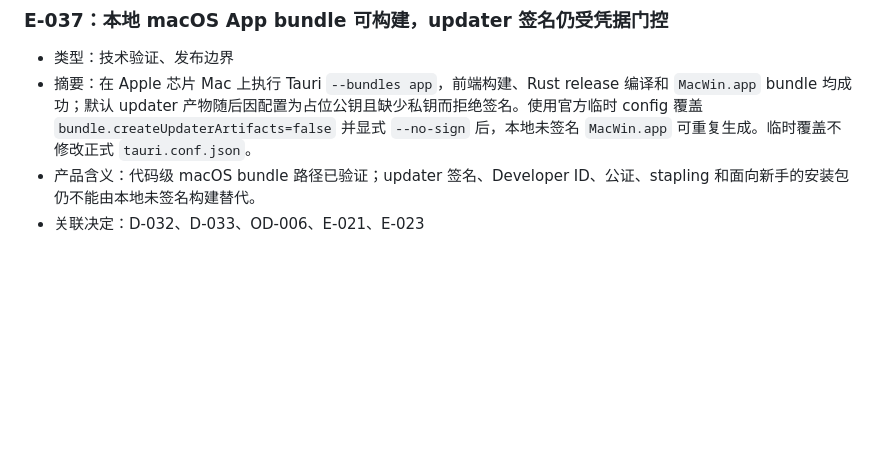
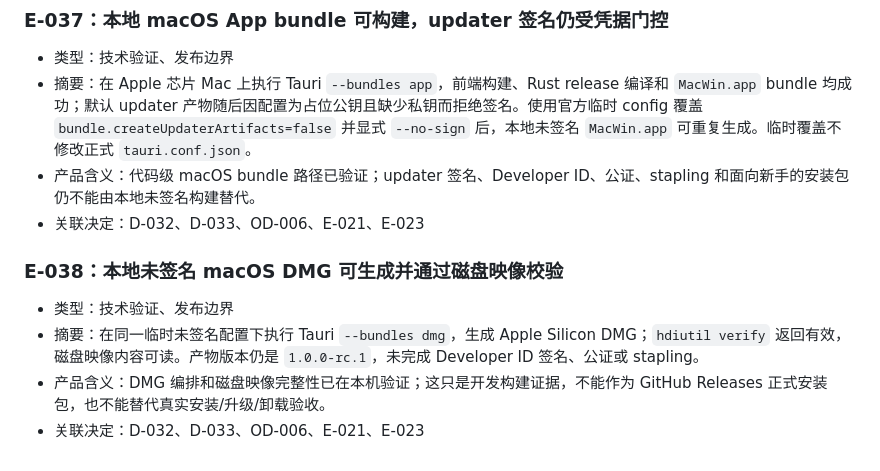
Before and after one commit to aswansong/macwin, a Markdown page: docs/product/evidence.md, the part around the change. Drawn GitHub-style; blank space fills up the shorter version.

Commit message:
docs: record local DMG validation

```diff
--- a/docs/product/evidence.md
+++ b/docs/product/evidence.md
@@ -274,3 +274,10 @@
 - 摘要：在 Apple 芯片 Mac 上执行 Tauri `--bundles app`，前端构建、Rust release 编译和 `MacWin.app` bundle 均成功；默认 updater 产物随后因配置为占位公钥且缺少私钥而拒绝签名。使用官方临时 config 覆盖 `bundle.createUpdaterArtifacts=false` 并显式 `--no-sign` 后，本地未签名 `MacWin.app` 可重复生成。临时覆盖不修改正式 `tauri.conf.json`。
 - 产品含义：代码级 macOS bundle 路径已验证；updater 签名、Developer ID、公证、stapling 和面向新手的安装包仍不能由本地未签名构建替代。
 - 关联决定：D-032、D-033、OD-006、E-021、E-023
+
+### E-038：本地未签名 macOS DMG 可生成并通过磁盘映像校验
+
+- 类型：技术验证、发布边界
+- 摘要：在同一临时未签名配置下执行 Tauri `--bundles dmg`，生成 Apple Silicon DMG；`hdiutil verify` 返回有效，磁盘映像内容可读。产物版本仍是 `1.0.0-rc.1`，未完成 Developer ID 签名、公证或 stapling。
+- 产品含义：DMG 编排和磁盘映像完整性已在本机验证；这只是开发构建证据，不能作为 GitHub Releases 正式安装包，也不能替代真实安装/升级/卸载验收。
+- 关联决定：D-032、D-033、OD-006、E-021、E-023
```
Also changed, not shown: docs/product/v1-validation.md (+1 -0 lines).
